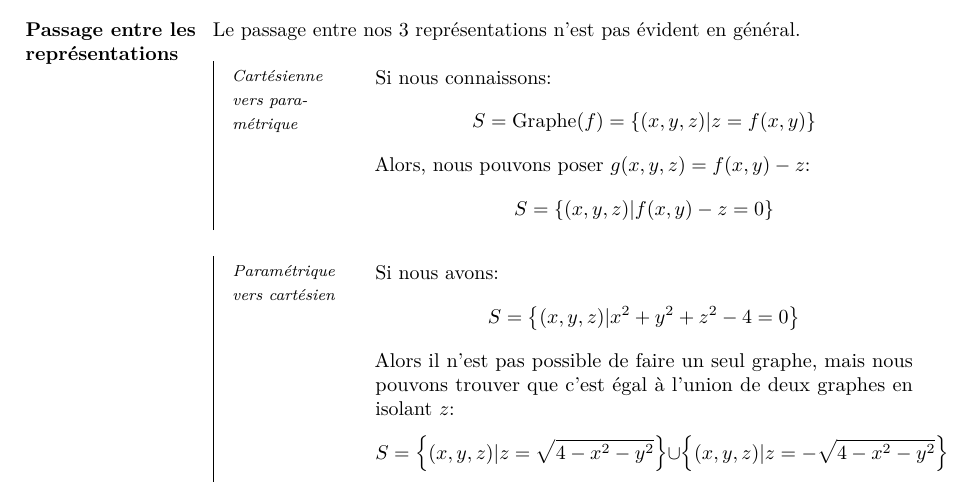
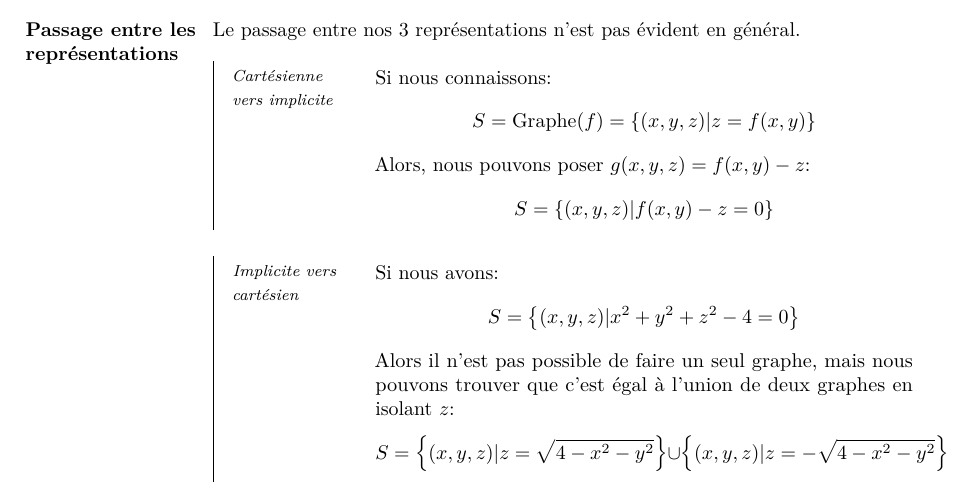
Before and after one commit to JoachimFavre/UniversityNotes, a LaTeX document (BA3/NotesCours/Analyse-3/Lecture06/lecture06.tex): part of page 3 of 6, cut so that both start at the same text. Compiled offline with LuaLaTeX.

Commit message:
Fixed typos thanks to Clément Josso

```diff
--- a/BA3/NotesCours/Analyse-3/Lecture06/lecture06.tex
+++ b/BA3/NotesCours/Analyse-3/Lecture06/lecture06.tex
@@ -103,7 +103,7 @@
 \parag{Passage entre les représentations}{
     Le passage entre nos 3 représentations n'est pas évident en général.
 
-    \subparag{Cartésienne vers paramétrique}{
+    \subparag{Cartésienne vers implicite}{
         Si nous connaissons:
         \[S = \text{Graphe}\left(f\right) = \left\{\left(x, y, z\right) | z = f\left(x, y\right)\right\}\]
 
@@ -111,7 +111,7 @@
         \[S = \left\{\left(x, y, z\right) | f\left(x, y\right) - z = 0\right\}\]
     }
 
-    \subparag{Paramétrique vers cartésien}{
+    \subparag{Implicite vers cartésien}{
         Si nous avons:
         \[S = \left\{\left(x, y, z\right) | x^2 + y^2 + z^2 - 4 = 0\right\}\]
 
```
Also changed, not shown: BA3/NotesCours/Analyse-3/Lecture05/lecture05.tex (+1 -1 lines), BA3/NotesCours/Analyse-3/Lecture12/lecture12.tex (+2 -2 lines).
